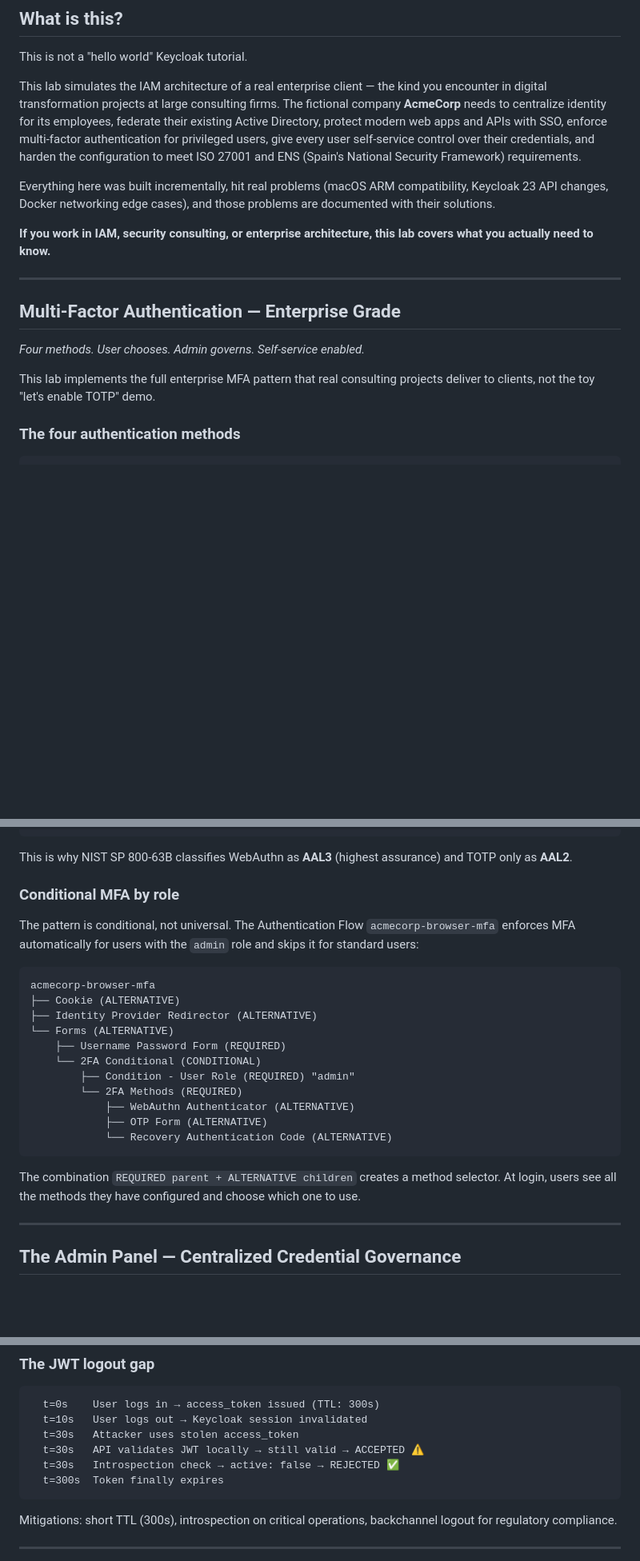
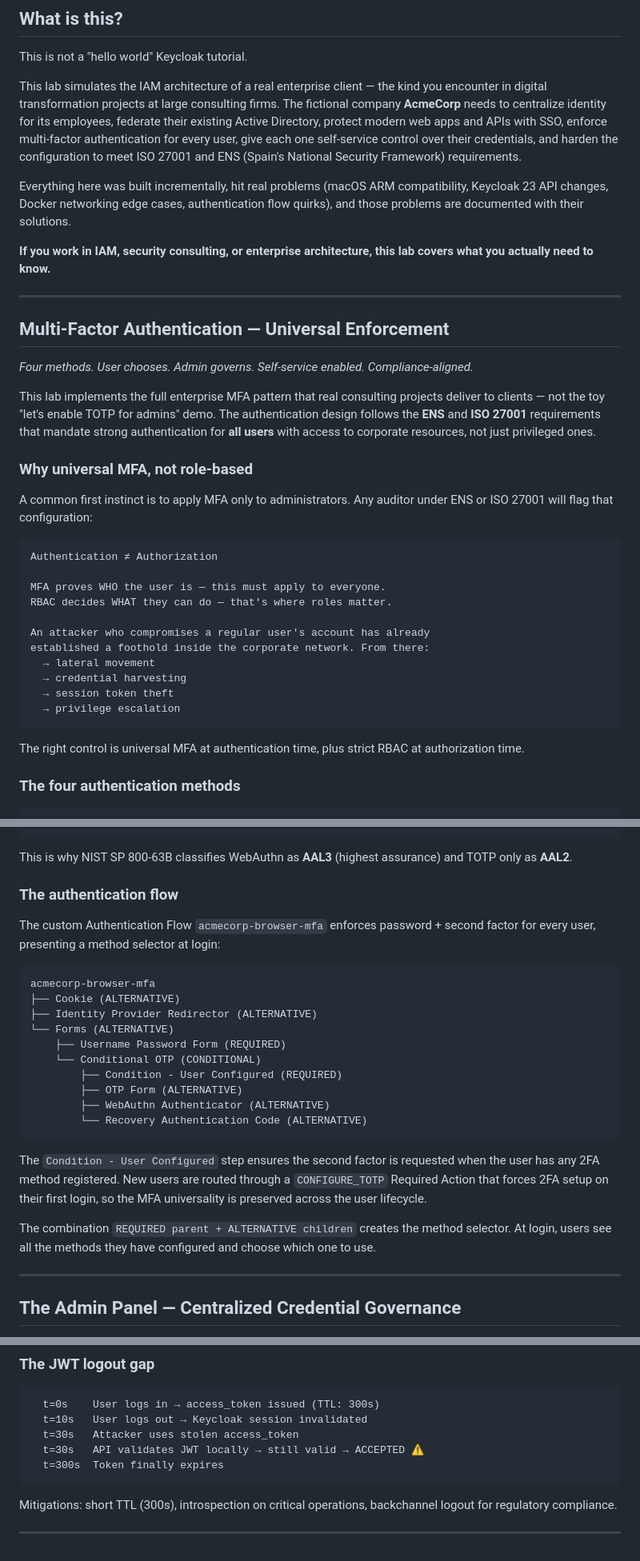
Before and after one commit to Xinjis/keycloak-iam-lab, a Markdown page: README.md, 3 parts joined by grey strips. Shown at 80% size. Rendered like a GitHub page; blank space fills up the shorter version.

````diff
--- a/README.md
+++ b/README.md
@@ -23,19 +23,39 @@ Keycloak 23 · OpenLDAP · OAuth2/OIDC · SAML 2.0 · SSO · MFA · WebAuthn ·
 
 This is not a "hello world" Keycloak tutorial.
 
-This lab simulates the IAM architecture of a real enterprise client — the kind you encounter in digital transformation projects at large consulting firms. The fictional company **AcmeCorp** needs to centralize identity for its employees, federate their existing Active Directory, protect modern web apps and APIs with SSO, enforce multi-factor authentication for privileged users, give every user self-service control over their credentials, and harden the configuration to meet ISO 27001 and ENS (Spain's National Security Framework) requirements.
+This lab simulates the IAM architecture of a real enterprise client — the kind you encounter in digital transformation projects at large consulting firms. The fictional company **AcmeCorp** needs to centralize identity for its employees, federate their existing Active Directory, protect modern web apps and APIs with SSO, enforce multi-factor authentication for every user, give each one self-service control over their credentials, and harden the configuration to meet ISO 27001 and ENS (Spain's National Security Framework) requirements.
 
-Everything here was built incrementally, hit real problems (macOS ARM compatibility, Keycloak 23 API changes, Docker networking edge cases), and those problems are documented with their solutions.
+Everything here was built incrementally, hit real problems (macOS ARM compatibility, Keycloak 23 API changes, Docker networking edge cases, authentication flow quirks), and those problems are documented with their solutions.
 
 **If you work in IAM, security consulting, or enterprise architecture, this lab covers what you actually need to know.**
 
 ---
 
-## Multi-Factor Authentication — Enterprise Grade
+## Multi-Factor Authentication — Universal Enforcement
 
-*Four methods. User chooses. Admin governs. Self-service enabled.*
+*Four methods. User chooses. Admin governs. Self-service enabled. Compliance-aligned.*
 
-This lab implements the full enterprise MFA pattern that real consulting projects deliver to clients, not the toy "let's enable TOTP" demo.
+This lab implements the full enterprise MFA pattern that real consulting projects deliver to clients — not the toy "let's enable TOTP for admins" demo. The authentication design follows the **ENS** and **ISO 27001** requirements that mandate strong authentication for **all users** with access to corporate resources, not just privileged ones.
+
+### Why universal MFA, not role-based
+
+A common first instinct is to apply MFA only to administrators. Any auditor under ENS or ISO 27001 will flag that configuration:
+
+```
+Authentication ≠ Authorization
+
+MFA proves WHO the user is — this must apply to everyone.
+RBAC decides WHAT they can do — that's where roles matter.
+
+An attacker who compromises a regular user's account has already
+established a foothold inside the corporate network. From there:
+  → lateral movement
+  → credential harvesting
+  → session token theft
+  → privilege escalation
+```
+
+The right control is universal MFA at authentication time, plus strict RBAC at authorization time.
 
 ### The four authentication methods
 
@@ -91,9 +111,9 @@ WebAuthn attack flow:
 
 This is why NIST SP 800-63B classifies WebAuthn as **AAL3** (highest assurance) and TOTP only as **AAL2**.
 
-### Conditional MFA by role
+### The authentication flow
 
-The pattern is conditional, not universal. The Authentication Flow `acmecorp-browser-mfa` enforces MFA automatically for users with the `admin` role and skips it for standard users:
+The custom Authentication Flow `acmecorp-browser-mfa` enforces password + second factor for every user, presenting a method selector at login:
 
 ```
 acmecorp-browser-mfa
@@ -101,15 +121,16 @@ acmecorp-browser-mfa
 ├── Identity Provider Redirector (ALTERNATIVE)
 └── Forms (ALTERNATIVE)
     ├── Username Password Form (REQUIRED)
-    └── 2FA Conditional (CONDITIONAL)
-        ├── Condition - User Role (REQUIRED) "admin"
-        └── 2FA Methods (REQUIRED)
-            ├── WebAuthn Authenticator (ALTERNATIVE)
-            ├── OTP Form (ALTERNATIVE)
-            └── Recovery Authentication Code (ALTERNATIVE)
+    └── Conditional OTP (CONDITIONAL)
+        ├── Condition - User Configured (REQUIRED)
+        ├── OTP Form (ALTERNATIVE)
+        ├── WebAuthn Authenticator (ALTERNATIVE)
+        └── Recovery Authentication Code (ALTERNATIVE)
 ```
 
-The combination `REQUIRED parent + ALTERNATIVE children` creates a method selector. At login, users see all the methods they have configured and choose which one to use.
+The `Condition - User Configured` step ensures the second factor is requested when the user has any 2FA method registered. New users are routed through a `CONFIGURE_TOTP` Required Action that forces 2FA setup on their first login, so the MFA universality is preserved across the user lifecycle.
+
+The combination `REQUIRED parent + ALTERNATIVE children` creates the method selector. At login, users see all the methods they have configured and choose which one to use.
 
 ---
 
@@ -367,7 +388,6 @@ REFRESH TOKEN:   Application uses it to renew expired access tokens silently
   t=10s   User logs out → Keycloak session invalidated
   t=30s   Attacker uses stolen access_token
   t=30s   API validates JWT locally → still valid → ACCEPTED ⚠️
-  t=30s   Introspection check → active: false → REJECTED ✅
   t=300s  Token finally expires
 ```
 
````
Also changed, not shown: other parts of README.md (+75 -28 lines).
